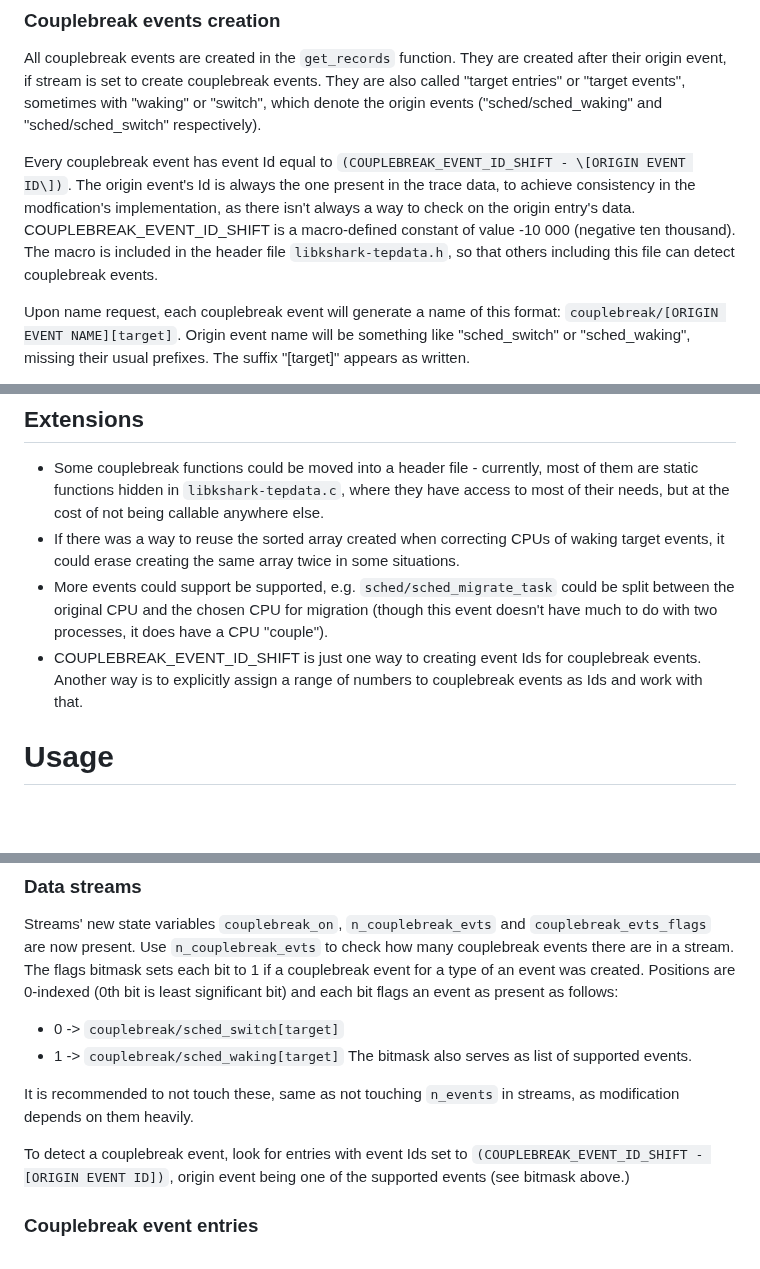
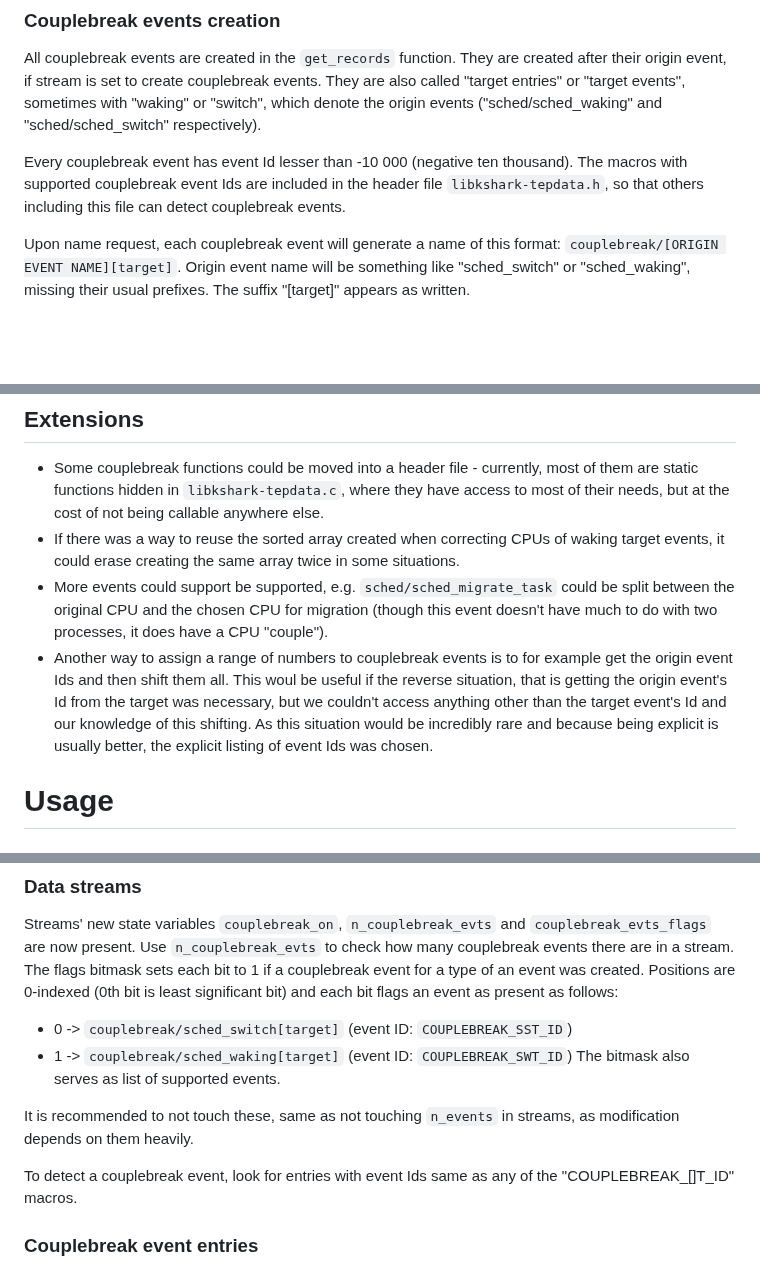
Before and after one commit to DJSeb/kernel-shark-sebanek-gh-mirror, a Markdown page: KS_fork/Modifications/couplebreak.md, 3 parts joined by grey strips. Drawn GitHub-style; blank space fills up the shorter version.

```diff
--- a/KS_fork/Modifications/couplebreak.md
+++ b/KS_fork/Modifications/couplebreak.md
@@ -41,11 +41,9 @@ All couplebreak events are created in the `get_records` function. They are creat
 set to create couplebreak events. They are also called "target entries" or "target events", sometimes with "waking" or
 "switch", which denote the origin events ("sched/sched_waking" and "sched/sched_switch" respectively).
 
-Every couplebreak event has event Id equal to `(COUPLEBREAK_EVENT_ID_SHIFT - \[ORIGIN EVENT ID\])`. The origin event's Id
-is always the one present in the trace data, to achieve consistency in the modfication's implementation, as there isn't
-always a way to check on the origin entry's data. COUPLEBREAK_EVENT_ID_SHIFT is a macro-defined constant of value -10 000
-(negative ten thousand). The macro is included in the header file `libkshark-tepdata.h`, so that others including this file
-can detect couplebreak events.
+Every couplebreak event has event Id lesser than -10 000 (negative ten thousand). The macros with supported couplebreak
+event Ids are included in the header file `libkshark-tepdata.h`, so that others including this file can detect couplebreak
+events.
 
 Upon name request, each couplebreak event will generate a name of this format: `couplebreak/[ORIGIN EVENT NAME][target]`.
 Origin event name will be something like "sched_switch" or "sched_waking", missing their usual prefixes. The suffix
@@ -122,8 +120,11 @@ Couplebreak is fully compatible with sessions.
 - More events could support be supported, e.g. `sched/sched_migrate_task` could be split between the original CPU
   and the chosen CPU for migration (though this event doesn't have much to do with two processes, it does have a
   CPU "couple").
-- COUPLEBREAK_EVENT_ID_SHIFT is just one way to creating event Ids for couplebreak events. Another way is to explicitly
-  assign a range of numbers to couplebreak events as Ids and work with that.
+- Another way to assign a range of numbers to couplebreak events is to for example get the origin event Ids and then
+  shift them all. This woul be useful if the reverse situation, that is getting the origin event's Id from the target was
+  necessary, but we couldn't access anything other than the target event's Id and our knowledge of this shifting. As
+  this situation would be incredibly rare and because being explicit is usually better, the explicit listing of event Ids
+  was chosen.
 # Usage
 
 ## GUI
@@ -145,14 +146,13 @@ Streams' new state variables `couplebreak_on`, `n_couplebreak_evts` and `coupleb
 `n_couplebreak_evts` to check how many couplebreak events there are in a stream. The flags bitmask sets each bit to 1
 if a couplebreak event for a type of an event was created. Positions are 0-indexed (0th bit is least significant bit) and
 each bit flags an event as present as follows:
-- 0 -> `couplebreak/sched_switch[target]`
-- 1 -> `couplebreak/sched_waking[target]`
+- 0 -> `couplebreak/sched_switch[target]` (event ID: `COUPLEBREAK_SST_ID`)
+- 1 -> `couplebreak/sched_waking[target]` (event ID: `COUPLEBREAK_SWT_ID`)
 The bitmask also serves as list of supported events.
 
 It is recommended to not touch these, same as not touching `n_events` in streams, as modification depends on them heavily.
 
-To detect a couplebreak event, look for entries with event Ids set to `(COUPLEBREAK_EVENT_ID_SHIFT - [ORIGIN EVENT ID])`,
-origin event being one of the supported events (see bitmask above.)
+To detect a couplebreak event, look for entries with event Ids same as any of the "COUPLEBREAK_[]T_ID" macros.
 
 ### Couplebreak event entries
 
```
Also changed, not shown: Devlog.md (+6 -0 lines).
